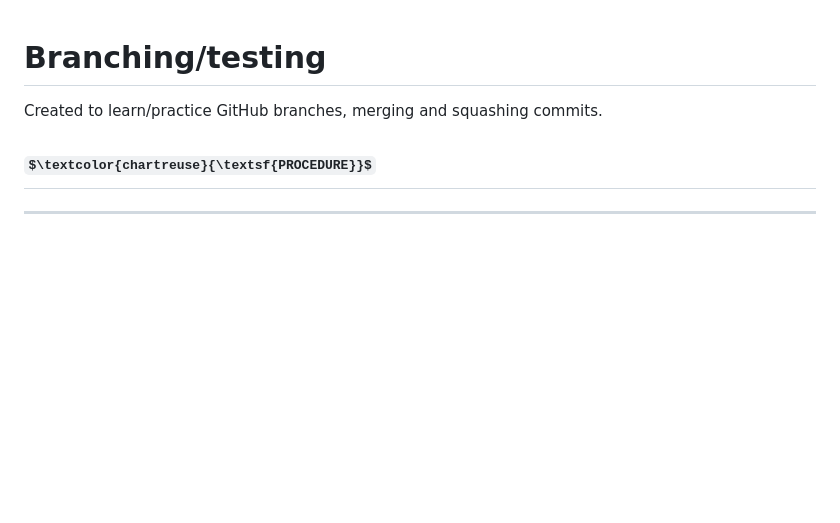
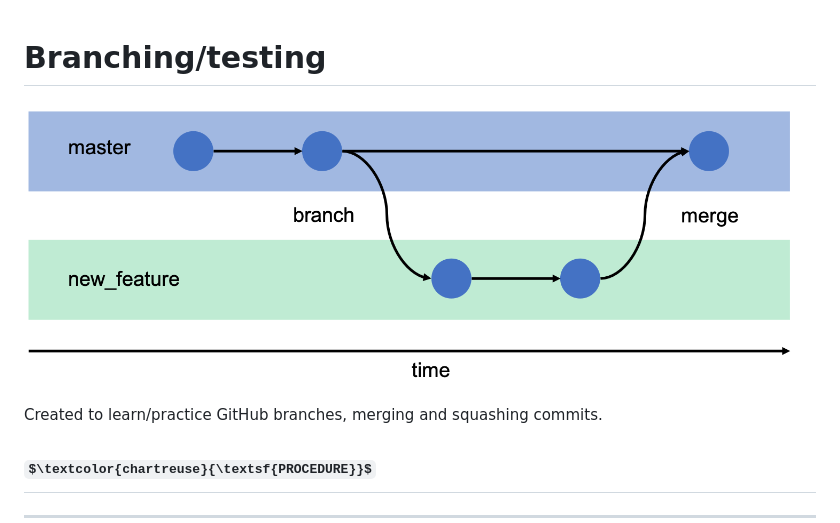
Before and after one commit to Boiann/branching-merging-squashing, a Markdown page: README.md, the part around the change. Drawn GitHub-style; pictures changed too: img_asset/Screenshot 2023-04-12 113612.png (added); some formulas as TeX source; blank space fills up the shorter version.

Commit message:
Add image to README

```diff
--- a/README.md
+++ b/README.md
@@ -1,4 +1,6 @@
 # Branching/testing
+
+![Branching](/img_asset/Screenshot%202023-04-12%20113612.png)
 
 Created to learn/practice GitHub branches, merging and squashing commits.
 
```
